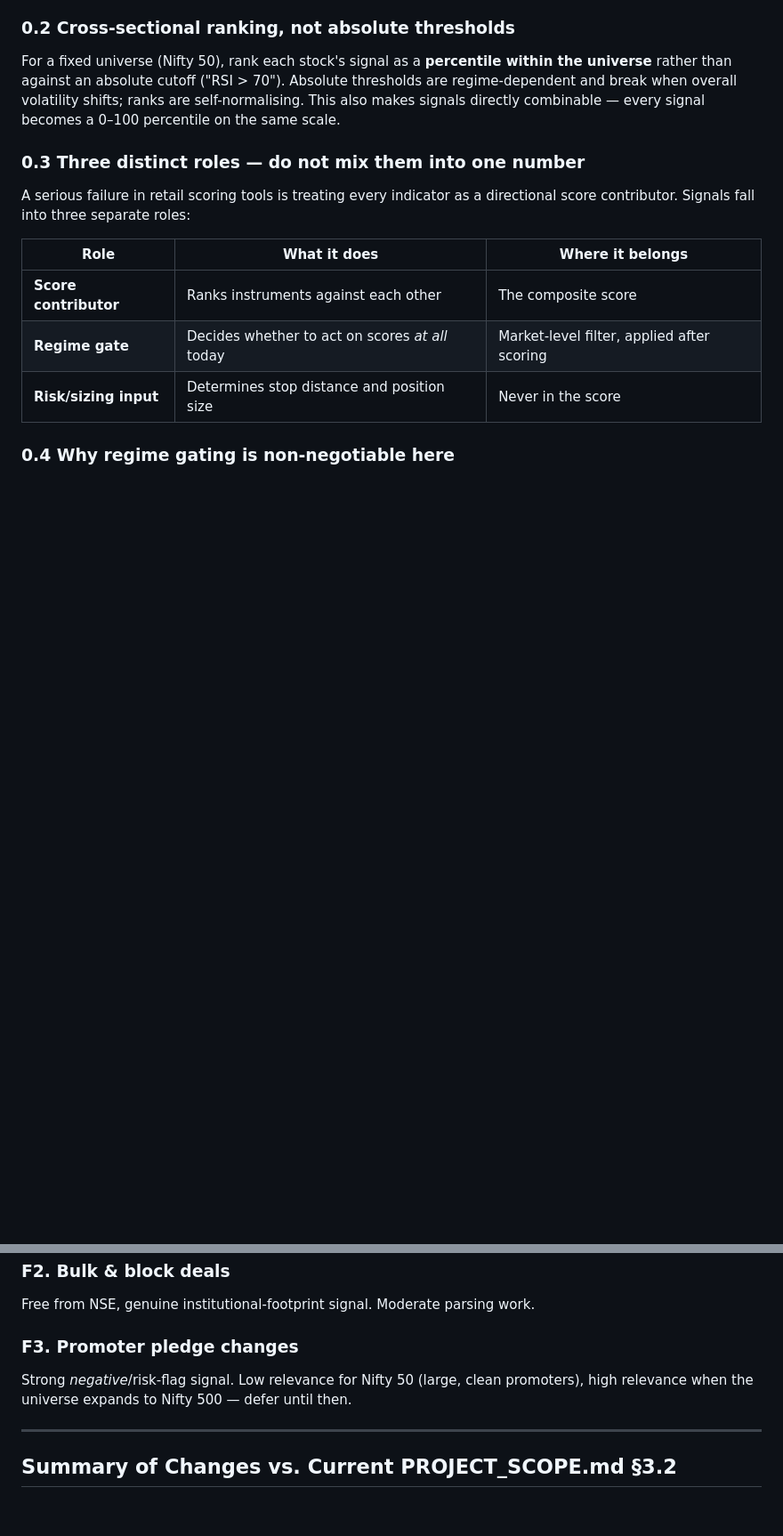
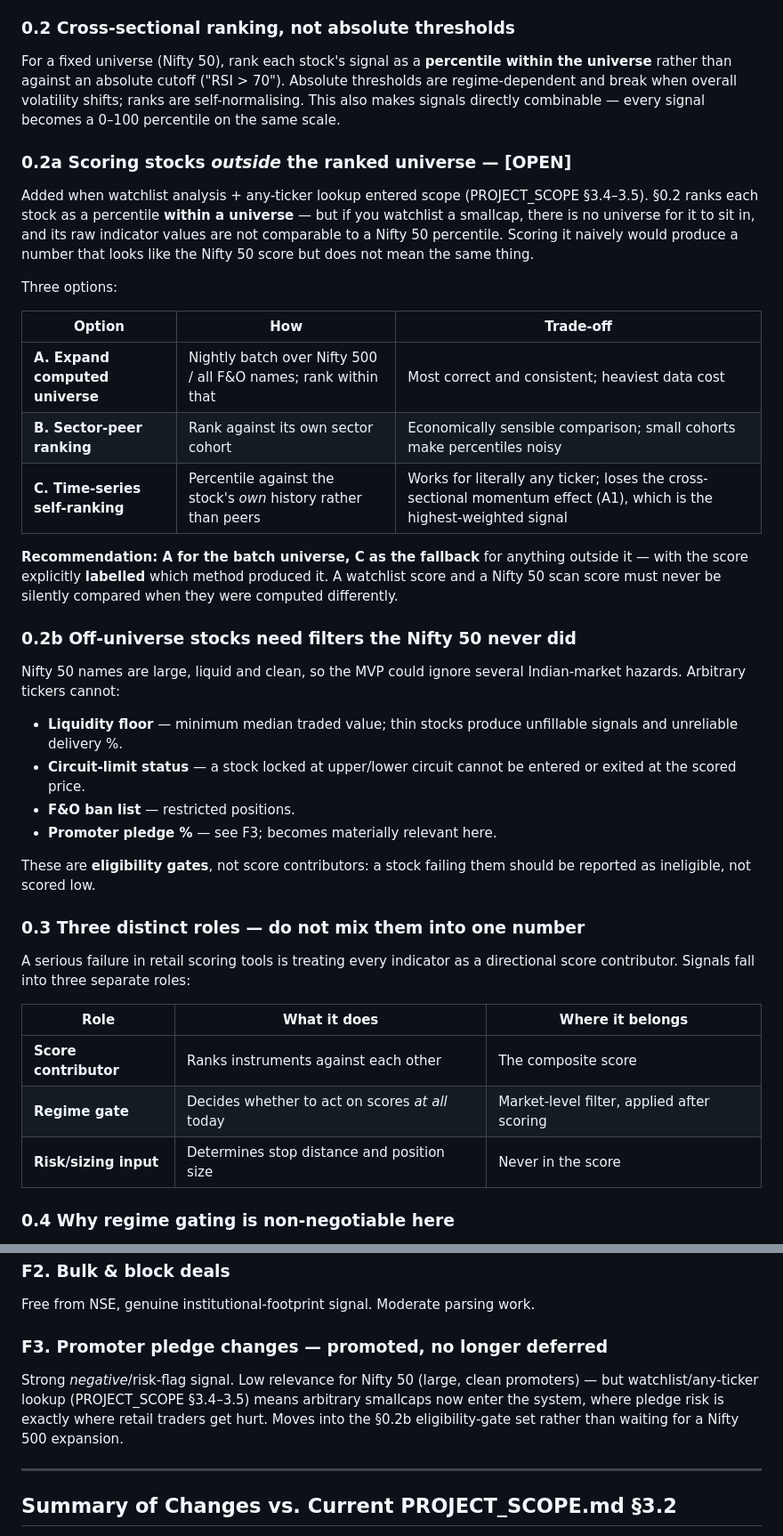
Before and after one commit to rajthakkar6/algorix, a Markdown page: INDICATORS.md, 2 parts joined by grey strips. Shown at 89% size. Rendered like a GitHub page; blank space fills up the shorter version.

```diff
--- a/INDICATORS.md
+++ b/INDICATORS.md
@@ -32,6 +32,43 @@ within the universe** rather than against an absolute cutoff ("RSI > 70").
 Absolute thresholds are regime-dependent and break when overall volatility
 shifts; ranks are self-normalising. This also makes signals directly
 combinable — every signal becomes a 0–100 percentile on the same scale.
+
+### 0.2a Scoring stocks *outside* the ranked universe — **[OPEN]**
+
+Added when watchlist analysis + any-ticker lookup entered scope
+(PROJECT_SCOPE §3.4–3.5). §0.2 ranks each stock as a percentile **within a
+universe** — but if you watchlist a smallcap, there is no universe for it to
+sit in, and its raw indicator values are not comparable to a Nifty 50
+percentile. Scoring it naively would produce a number that looks like the
+Nifty 50 score but does not mean the same thing.
+
+Three options:
+
+| Option | How | Trade-off |
+|---|---|---|
+| **A. Expand computed universe** | Nightly batch over Nifty 500 / all F&O names; rank within that | Most correct and consistent; heaviest data cost |
+| **B. Sector-peer ranking** | Rank against its own sector cohort | Economically sensible comparison; small cohorts make percentiles noisy |
+| **C. Time-series self-ranking** | Percentile against the stock's *own* history rather than peers | Works for literally any ticker; loses the cross-sectional momentum effect (A1), which is the highest-weighted signal |
+
+**Recommendation: A for the batch universe, C as the fallback** for anything
+outside it — with the score explicitly **labelled** which method produced it.
+A watchlist score and a Nifty 50 scan score must never be silently compared
+when they were computed differently.
+
+### 0.2b Off-universe stocks need filters the Nifty 50 never did
+
+Nifty 50 names are large, liquid and clean, so the MVP could ignore several
+Indian-market hazards. Arbitrary tickers cannot:
+
+- **Liquidity floor** — minimum median traded value; thin stocks produce
+  unfillable signals and unreliable delivery %.
+- **Circuit-limit status** — a stock locked at upper/lower circuit cannot be
+  entered or exited at the scored price.
+- **F&O ban list** — restricted positions.
+- **Promoter pledge %** — see F3; becomes materially relevant here.
+
+These are **eligibility gates**, not score contributors: a stock failing them
+should be reported as ineligible, not scored low.
 
 ### 0.3 Three distinct roles — do not mix them into one number
 A serious failure in retail scoring tools is treating every indicator as a
@@ -220,10 +257,12 @@ feed is obtainable; the constraint is data sourcing in India, not merit.
 ### F2. Bulk & block deals
 Free from NSE, genuine institutional-footprint signal. Moderate parsing work.
 
-### F3. Promoter pledge changes
+### F3. Promoter pledge changes — **promoted, no longer deferred**
 Strong *negative*/risk-flag signal. Low relevance for Nifty 50 (large, clean
-promoters), high relevance when the universe expands to Nifty 500 — defer
-until then.
+promoters) — but watchlist/any-ticker lookup (PROJECT_SCOPE §3.4–3.5) means
+arbitrary smallcaps now enter the system, where pledge risk is exactly where
+retail traders get hurt. Moves into the §0.2b eligibility-gate set rather
+than waiting for a Nifty 500 expansion.
 
 ---
 
```
Also changed, not shown: PROJECT_SCOPE.md (+78 -8 lines).
